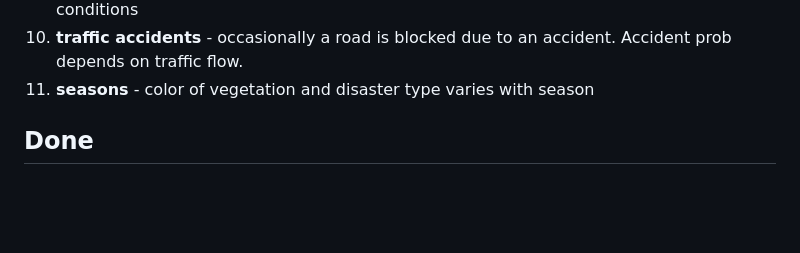
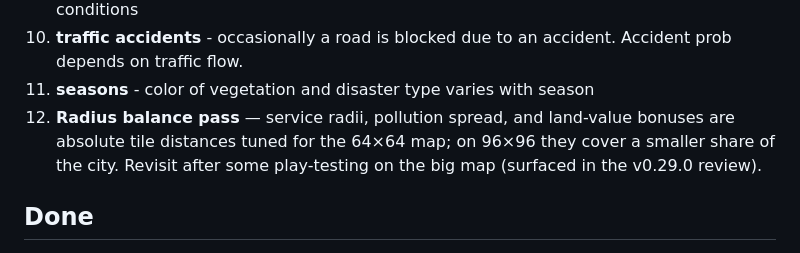
Before and after one commit to SteamGromit/simcity-web, a Markdown page: TODO.md, the part around the change. Rendered like a GitHub page; blank space fills up the shorter version.

Commit message:
docs: backlog radius balance pass surfaced by the v0.29.0 review
Co-Authored-By: Claude Fable 5 <noreply@anthropic.com>
Claude-Session: https://claude.ai/code/session_01PY7HoWqiUvfZ3RHAgZ5ic6

```diff
--- a/TODO.md
+++ b/TODO.md
@@ -21,6 +21,10 @@ bump package.json version, and touch README/spec per CLAUDE.md.
 9. **Crime** - crime can happen anywhere, but is more common in certain areas and conditions
 10. **traffic accidents** - occasionally a road is blocked due to an accident. Accident prob depends on traffic flow.
 11. **seasons** - color of vegetation and disaster type varies with season
+12. **Radius balance pass** — service radii, pollution spread, and
+    land-value bonuses are absolute tile distances tuned for the 64×64
+    map; on 96×96 they cover a smaller share of the city. Revisit after
+    some play-testing on the big map (surfaced in the v0.29.0 review).
 
 ## Done
 
```
